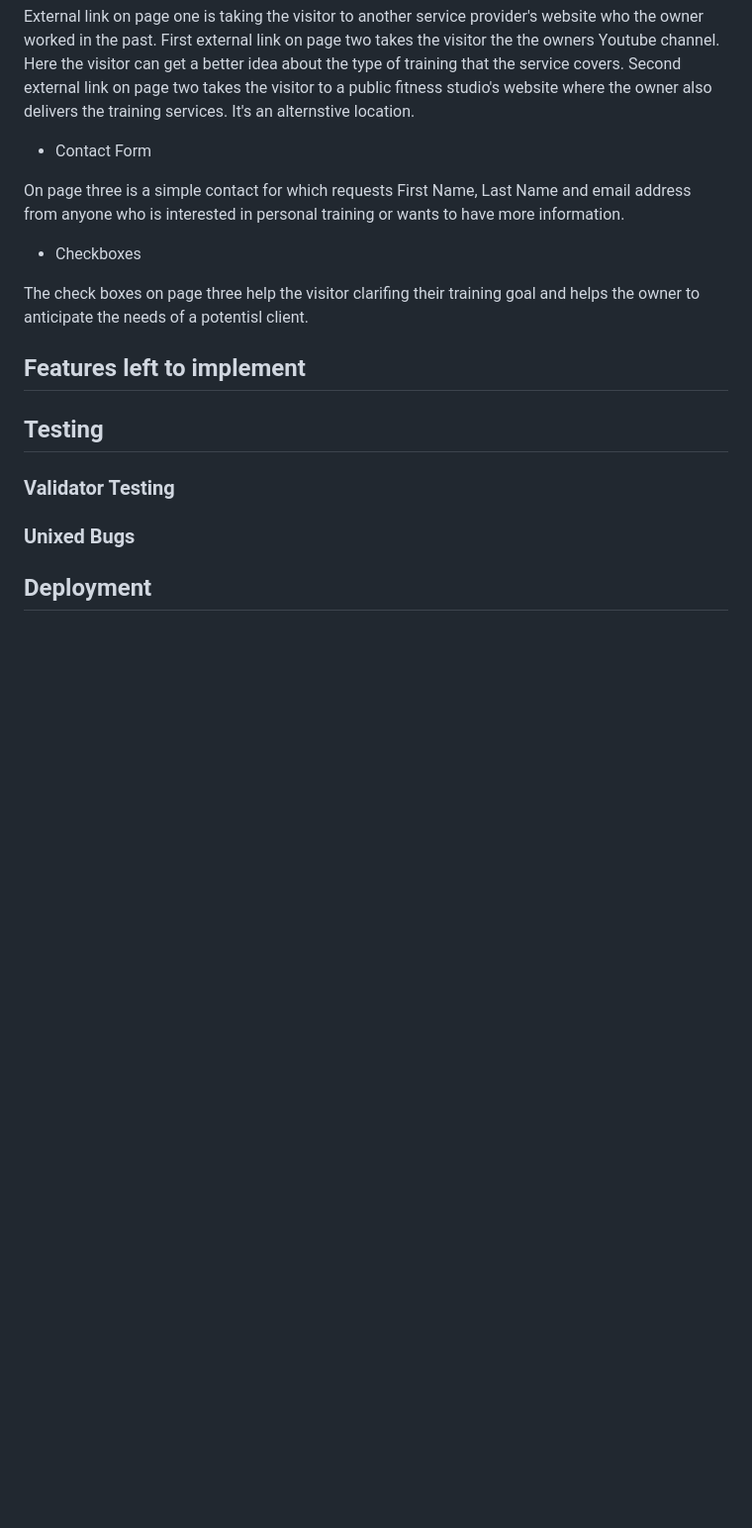
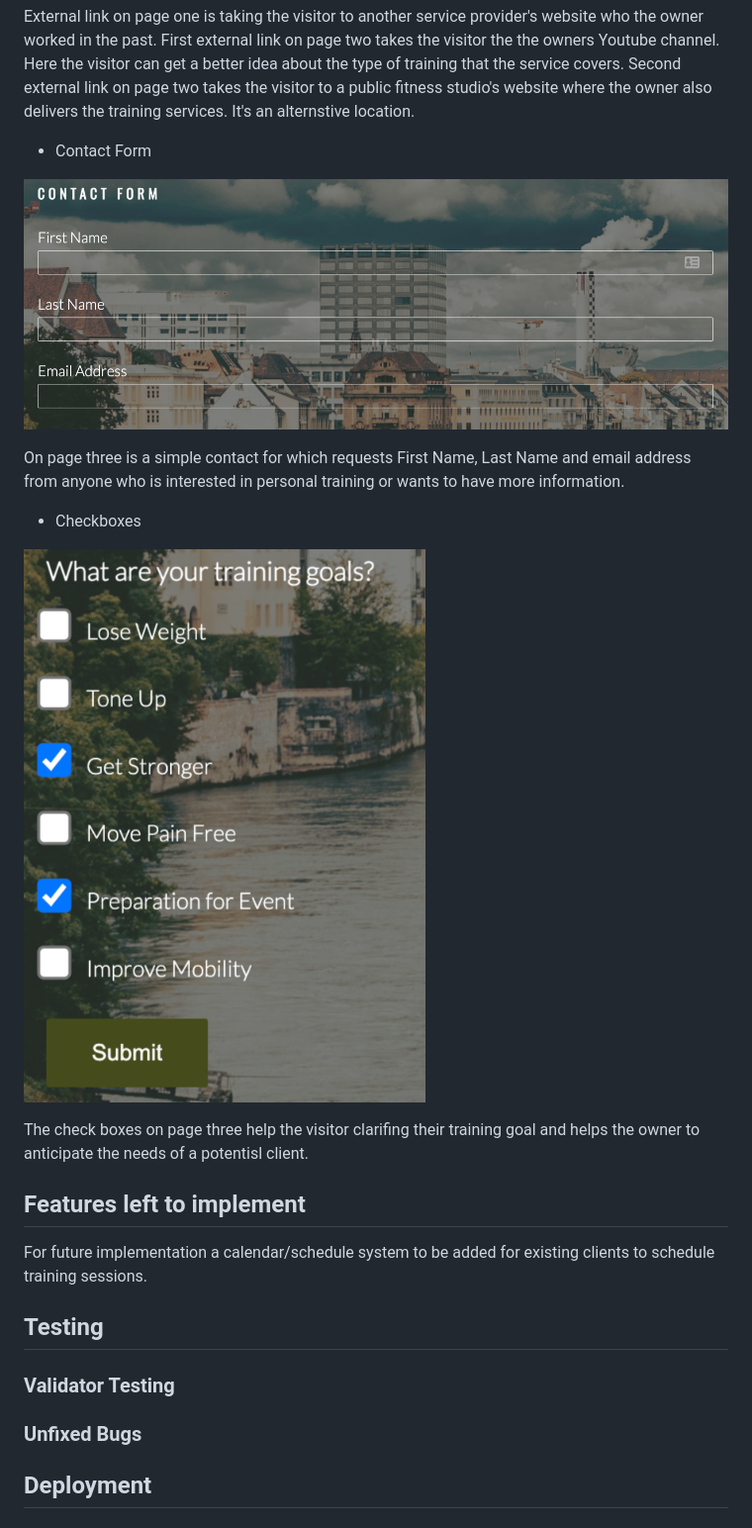
Before and after one commit to RayPT808/Basel-Mobile-Personal-Training, a Markdown page: README.md, the part around the change. Shown: that part at 99% size. GitHub-like rendering; blank space fills up the shorter version.

Commit message:
Finish Features section

```diff
--- a/README.md
+++ b/README.md
@@ -68,6 +68,10 @@ Second external link on page two takes the visitor to a public fitness studio's
 
 + Contact Form
 
+![Screenshot-of-contactform](/assets/media/form.png)
+
+
+
 On page three is a simple contact for which requests First Name, Last Name and email address from anyone who is interested in personal training or wants to have more information.
 
 
@@ -75,18 +79,24 @@ On page three is a simple contact for which requests First Name, Last Name and e
 
 - Checkboxes
 
+![checkboxes](/assets/media/checkboxes.png)
+
 The check boxes on page three help the visitor clarifing their training goal and helps the owner to anticipate the needs of a potentisl client.
+
 
 
 
 ## Features left to implement
 
 
+For future implementation a calendar/schedule system to be added for existing clients to schedule training sessions.
+
+
 ## Testing
 
 ### Validator Testing
 
-### Unixed Bugs
+### Unfixed Bugs
 
 
 ## Deployment
```
